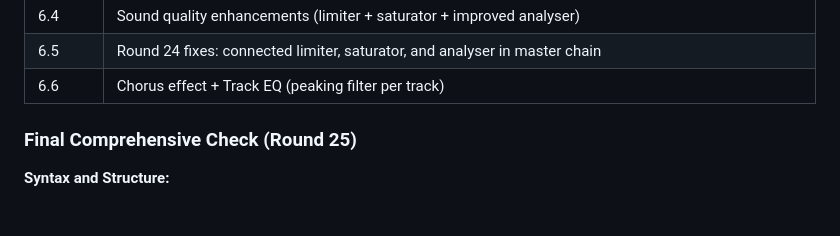
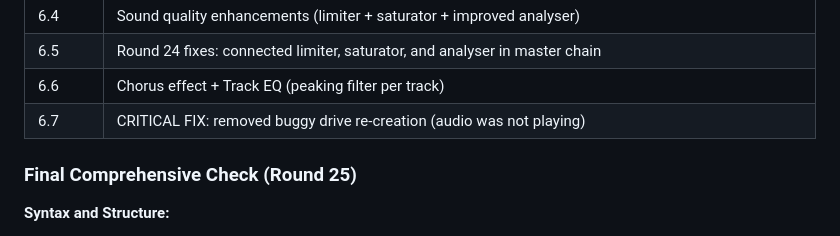
Before and after one commit to dudududi144-source/PSY6-ULTIMATE, a Markdown page: README.md, the part around the change. GitHub-like rendering.

Commit message:
docs: README v6.7 — CRITICAL FIX: audio was not playing

```diff
--- a/README.md
+++ b/README.md
@@ -189,6 +189,7 @@ After fixing all 59 bugs, two additional rounds of advanced testing were perform
 | 6.4 | Sound quality enhancements (limiter + saturator + improved analyser) |
 | 6.5 | Round 24 fixes: connected limiter, saturator, and analyser in master chain |
 | 6.6 | Chorus effect + Track EQ (peaking filter per track) |
+| 6.7 | CRITICAL FIX: removed buggy drive re-creation (audio was not playing) |
 
 ### Final Comprehensive Check (Round 25)
 
```
